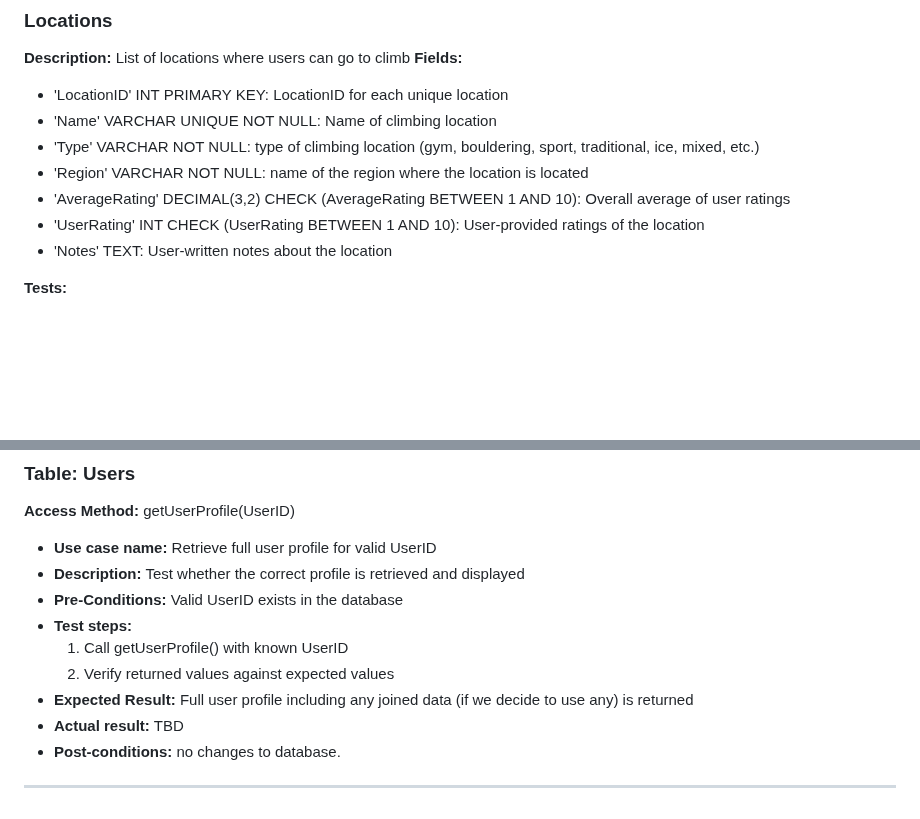
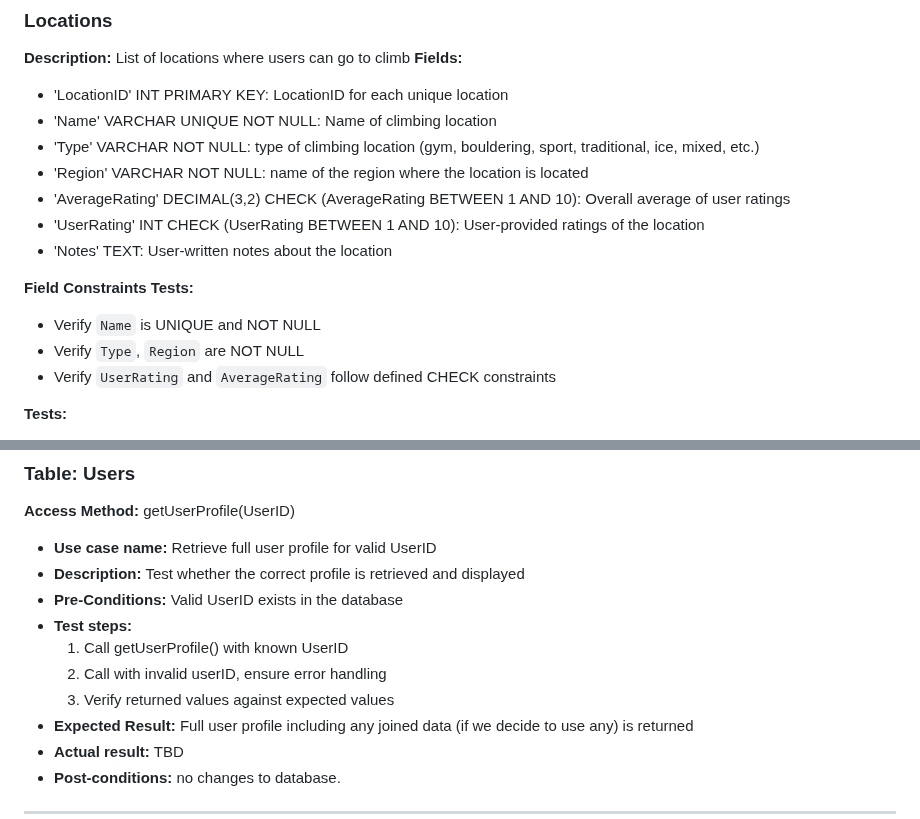
Before and after one commit to avery-mr/burndownForWhat, a Markdown page: SQL_TESTING.md, 2 parts joined by grey strips. GitHub-like rendering; blank space fills up the shorter version.

```diff
--- a/SQL_TESTING.md
+++ b/SQL_TESTING.md
@@ -378,6 +400,11 @@ ________________________________________________________________________________
 - 'AverageRating' DECIMAL(3,2) CHECK (AverageRating BETWEEN 1 AND 10): Overall average of user ratings
 - 'UserRating' INT CHECK (UserRating BETWEEN 1 AND 10): User-provided ratings of the location
 - 'Notes' TEXT: User-written notes about the location
+
+**Field Constraints Tests:**
+- Verify `Name` is UNIQUE and NOT NULL
+- Verify `Type`, `Region` are NOT NULL
+- Verify `UserRating` and `AverageRating` follow defined CHECK constraints
 
 **Tests:**
 - Use case name:
@@ -467,7 +494,8 @@ ________________________________________________________________________________
   - **Pre-Conditions:** Valid UserID exists in the database
   - **Test steps:**
     1. Call getUserProfile() with known UserID
-    2. Verify returned values against expected values
+    2. Call with invalid userID, ensure error handling
+    3. Verify returned values against expected values
   - **Expected Result:** Full user profile including any joined data (if we decide to use any) is returned
   - **Actual result:**  TBD
   - **Post-conditions:** no changes to database.
```
Also changed, not shown: other parts of SQL_TESTING.md (+59 -0 lines).
